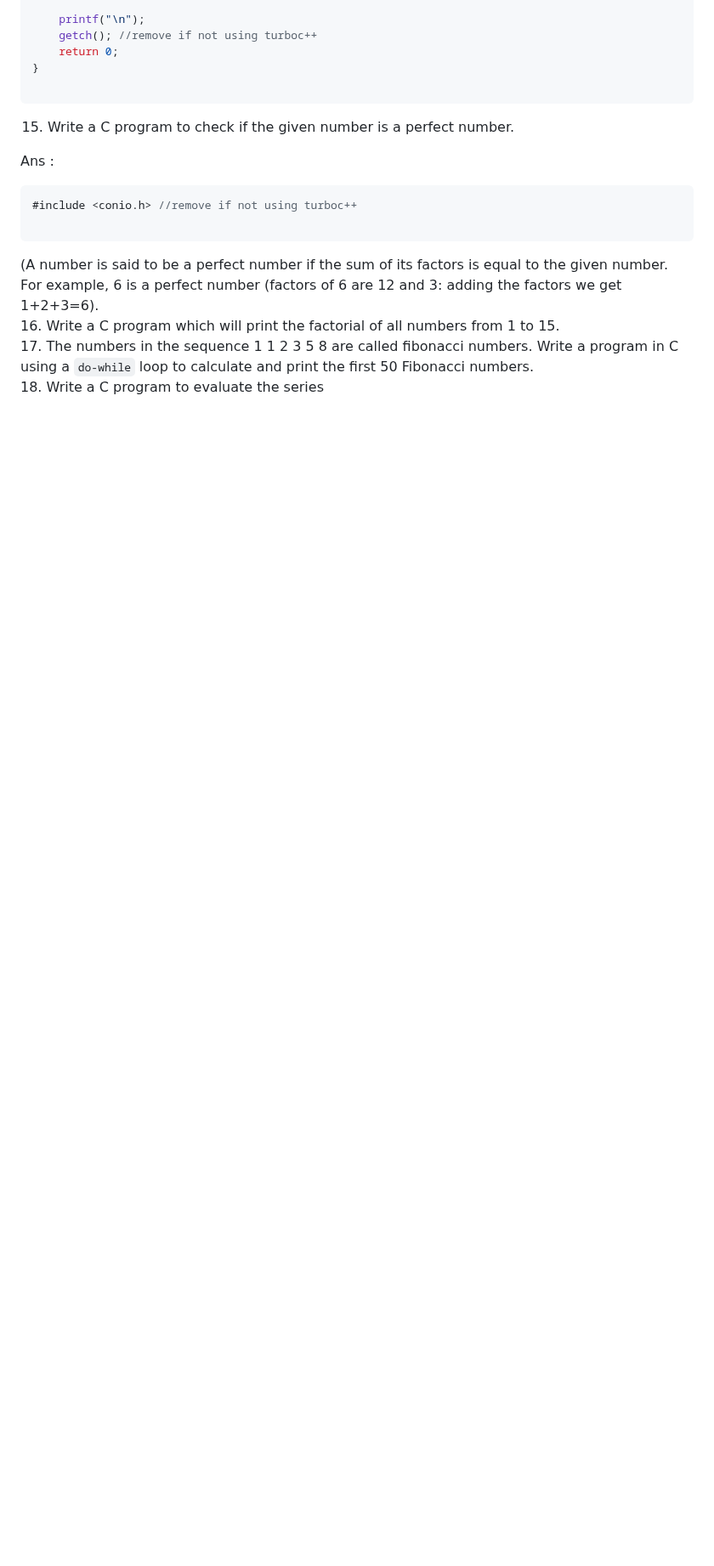
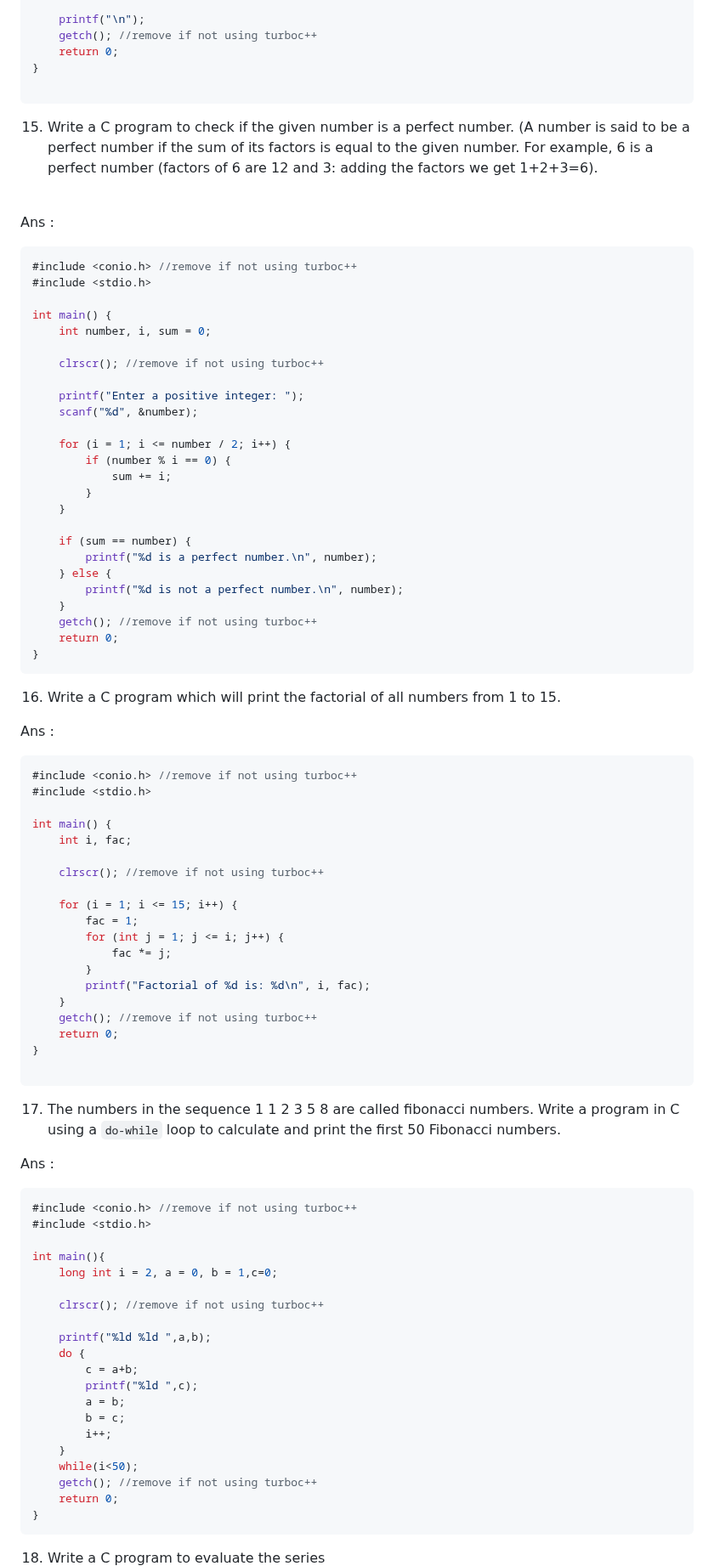
Before and after one commit to tanxzen/Class10CS, a Markdown page: CH05/Textual_Questions.md, the part around one of its changes. Shown at 85% size. Drawn GitHub-style; blank space fills up the shorter version.

````diff
--- a/CH05/Textual_Questions.md
+++ b/CH05/Textual_Questions.md
@@ -322,17 +322,90 @@ int main() {
 
 ```
 
-15. Write a C program to check if the given number is a perfect number. <br>
+15. Write a C program to check if the given number is a perfect number.
+(A number is said to be a perfect number if the sum of its factors is equal to the given number. For example, 6 is a perfect number (factors of 6 are 12 and 3: adding the factors we get 1+2+3=6).  <br>
+<br>
 
 Ans :
 ```c
 #include <conio.h> //remove if not using turboc++
+#include <stdio.h>
+
+int main() {
+    int number, i, sum = 0;
+
+    clrscr(); //remove if not using turboc++
+
+    printf("Enter a positive integer: ");
+    scanf("%d", &number);
+
+    for (i = 1; i <= number / 2; i++) {
+        if (number % i == 0) {
+            sum += i;
+        }
+    }
+
+    if (sum == number) {
+        printf("%d is a perfect number.\n", number);
+    } else {
+        printf("%d is not a perfect number.\n", number);
+    }
+    getch(); //remove if not using turboc++
+    return 0;
+}
+```
+16. Write a C program which will print the factorial of all numbers from 1 to 15. <br>
+
+Ans :
+
+```c
+#include <conio.h> //remove if not using turboc++
+#include <stdio.h>
+
+int main() {
+    int i, fac;
+
+    clrscr(); //remove if not using turboc++
+
+    for (i = 1; i <= 15; i++) {
+        fac = 1;
+        for (int j = 1; j <= i; j++) {
+            fac *= j;
+        }
+        printf("Factorial of %d is: %d\n", i, fac);
+    }
+    getch(); //remove if not using turboc++
+    return 0;
+}
 
 ```
 
-(A number is said to be a perfect number if the sum of its factors is equal to the given number. For example, 6 is a perfect number (factors of 6 are 12 and 3: adding the factors we get 1+2+3=6).  <br>
-16. Write a C program which will print the factorial of all numbers from 1 to 15. <br>
 17. The numbers in the sequence 1 1 2 3 5 8 are called fibonacci numbers. Write a program in C using a `do-while` loop to calculate and print the first 50 Fibonacci numbers. <br>
+
+Ans :
+```c
+#include <conio.h> //remove if not using turboc++
+#include <stdio.h>
+
+int main(){
+    long int i = 2, a = 0, b = 1,c=0;
+
+    clrscr(); //remove if not using turboc++
+
+    printf("%ld %ld ",a,b);
+    do {
+        c = a+b;
+        printf("%ld ",c);
+        a = b;
+        b = c;
+        i++;
+    }
+    while(i<50);
+    getch(); //remove if not using turboc++
+    return 0;
+}
+```
+
 18. Write a C program to evaluate the series <br>
 $1 + \frac{1}{3} + \frac{1}{5} + \ldots$
 up to 15 terms. <br>
````
Also changed, not shown: other parts of CH05/Textual_Questions.md (+93 -0 lines).
